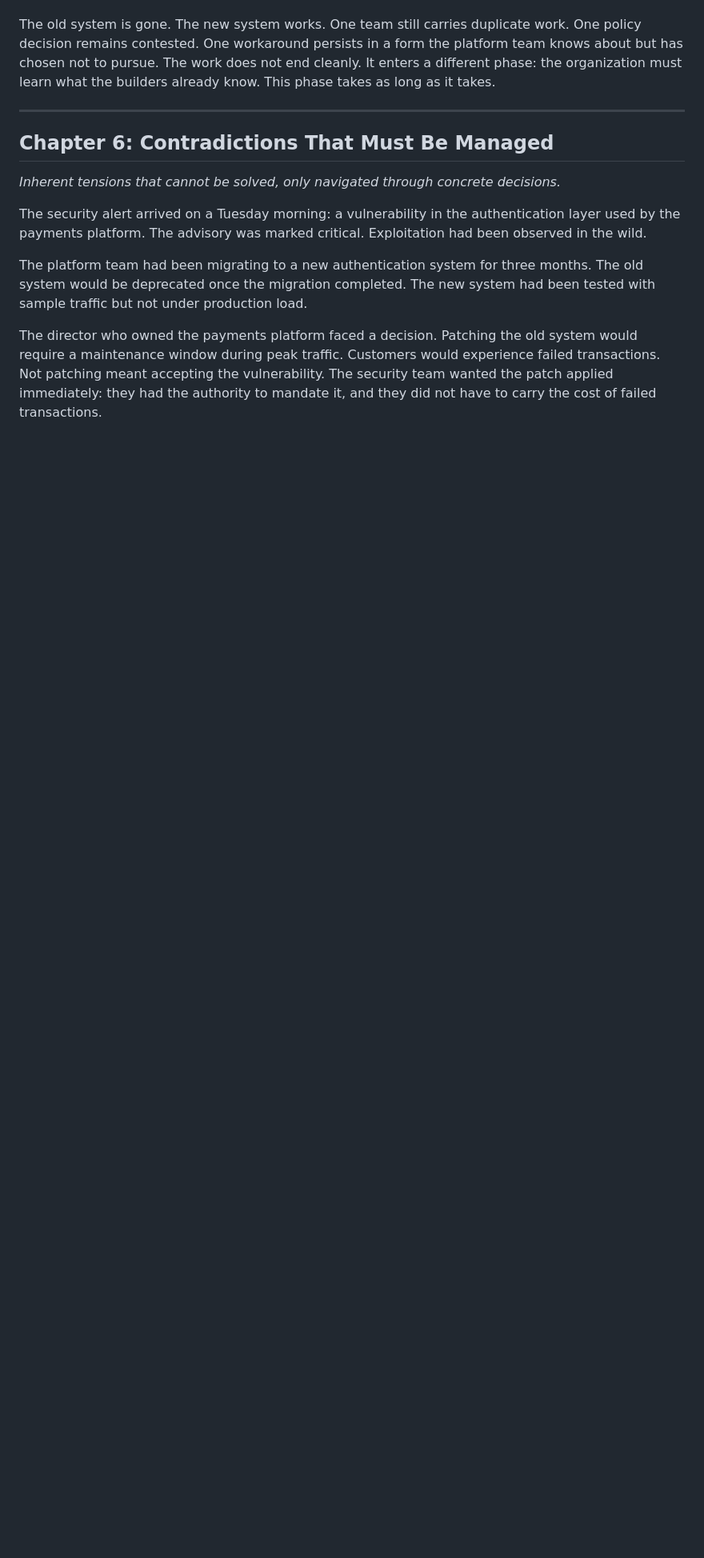
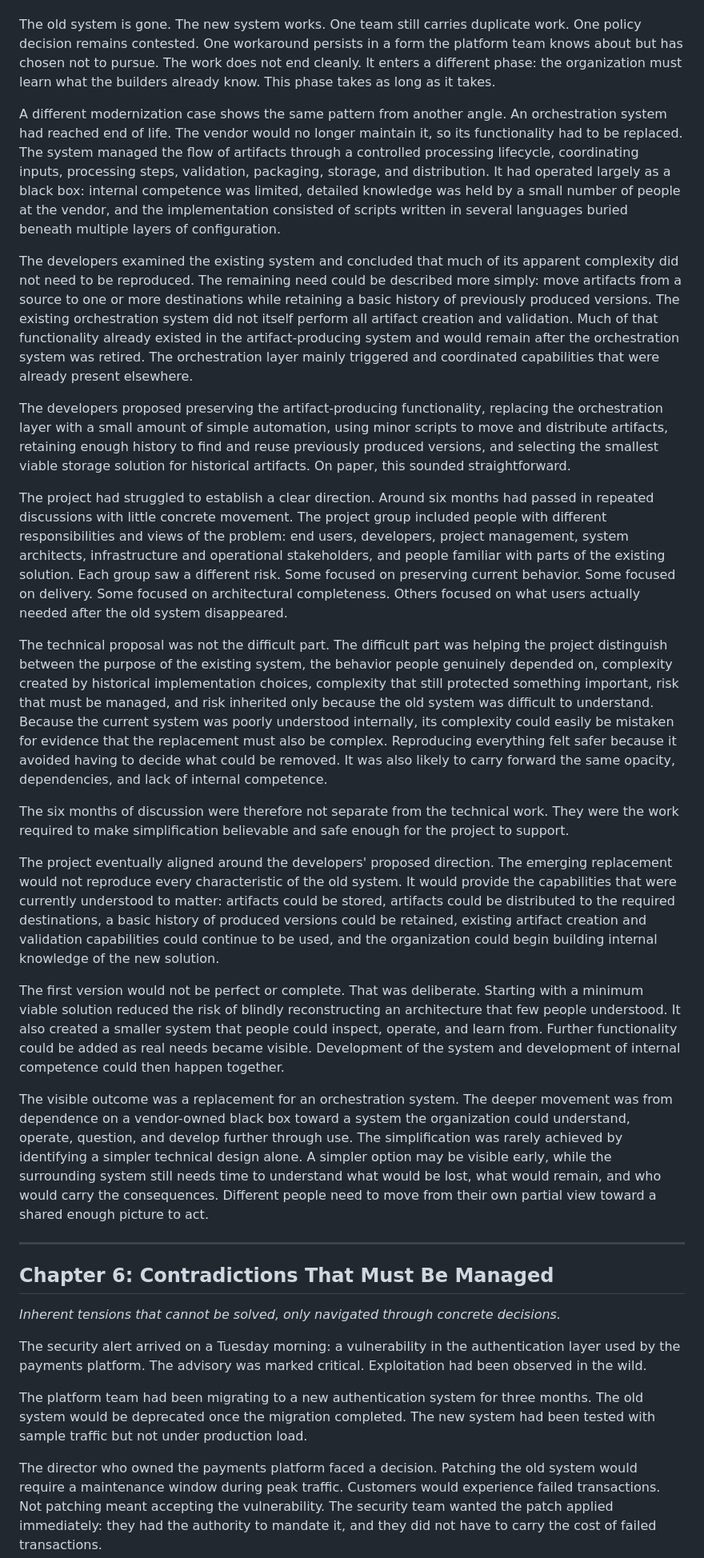
Before and after one commit to lagebj/human-system, a Markdown page: manuscript/human.md, the part around the change. Shown at 80% size. Rendered like a GitHub page; blank space fills up the shorter version.

Commit message:
feat(manuscript): integrate orchestration system case study into Chapter 5
- Added real-world case study from inbox/2026-06-15-real-life-example.md
- Case demonstrates simplification requiring shared understanding, not just technical design
- Six months of discussion framed as 'the work' rather than delay
- Shows movement from vendor-owned black box to internal capability
- Aligns with Chapter 5 themes: modernization in place, duplication as necessary cost, go-live vs completion
- Integrated as continuous prose matching literary voice established in Passes A-F
- Maintains epistemic humility (no fabricated details, bounded claims)
- Word count: 7,600 → 8,301 (+701 words)
- docs/current-state.md updated to reflect integration

```diff
--- a/manuscript/human.md
+++ b/manuscript/human.md
@@ -180,6 +180,24 @@ One team lead later described a conversation she had during the migration. The p
 
 The old system is gone. The new system works. One team still carries duplicate work. One policy decision remains contested. One workaround persists in a form the platform team knows about but has chosen not to pursue. The work does not end cleanly. It enters a different phase: the organization must learn what the builders already know. This phase takes as long as it takes.
 
+A different modernization case shows the same pattern from another angle. An orchestration system had reached end of life. The vendor would no longer maintain it, so its functionality had to be replaced. The system managed the flow of artifacts through a controlled processing lifecycle, coordinating inputs, processing steps, validation, packaging, storage, and distribution. It had operated largely as a black box: internal competence was limited, detailed knowledge was held by a small number of people at the vendor, and the implementation consisted of scripts written in several languages buried beneath multiple layers of configuration.
+
+The developers examined the existing system and concluded that much of its apparent complexity did not need to be reproduced. The remaining need could be described more simply: move artifacts from a source to one or more destinations while retaining a basic history of previously produced versions. The existing orchestration system did not itself perform all artifact creation and validation. Much of that functionality already existed in the artifact-producing system and would remain after the orchestration system was retired. The orchestration layer mainly triggered and coordinated capabilities that were already present elsewhere.
+
+The developers proposed preserving the artifact-producing functionality, replacing the orchestration layer with a small amount of simple automation, using minor scripts to move and distribute artifacts, retaining enough history to find and reuse previously produced versions, and selecting the smallest viable storage solution for historical artifacts. On paper, this sounded straightforward.
+
+The project had struggled to establish a clear direction. Around six months had passed in repeated discussions with little concrete movement. The project group included people with different responsibilities and views of the problem: end users, developers, project management, system architects, infrastructure and operational stakeholders, and people familiar with parts of the existing solution. Each group saw a different risk. Some focused on preserving current behavior. Some focused on delivery. Some focused on architectural completeness. Others focused on what users actually needed after the old system disappeared.
+
+The technical proposal was not the difficult part. The difficult part was helping the project distinguish between the purpose of the existing system, the behavior people genuinely depended on, complexity created by historical implementation choices, complexity that still protected something important, risk that must be managed, and risk inherited only because the old system was difficult to understand. Because the current system was poorly understood internally, its complexity could easily be mistaken for evidence that the replacement must also be complex. Reproducing everything felt safer because it avoided having to decide what could be removed. It was also likely to carry forward the same opacity, dependencies, and lack of internal competence.
+
+The six months of discussion were therefore not separate from the technical work. They were the work required to make simplification believable and safe enough for the project to support.
+
+The project eventually aligned around the developers' proposed direction. The emerging replacement would not reproduce every characteristic of the old system. It would provide the capabilities that were currently understood to matter: artifacts could be stored, artifacts could be distributed to the required destinations, a basic history of produced versions could be retained, existing artifact creation and validation capabilities could continue to be used, and the organization could begin building internal knowledge of the new solution.
+
+The first version would not be perfect or complete. That was deliberate. Starting with a minimum viable solution reduced the risk of blindly reconstructing an architecture that few people understood. It also created a smaller system that people could inspect, operate, and learn from. Further functionality could be added as real needs became visible. Development of the system and development of internal competence could then happen together.
+
+The visible outcome was a replacement for an orchestration system. The deeper movement was from dependence on a vendor-owned black box toward a system the organization could understand, operate, question, and develop further through use. The simplification was rarely achieved by identifying a simpler technical design alone. A simpler option may be visible early, while the surrounding system still needs time to understand what would be lost, what would remain, and who would carry the consequences. Different people need to move from their own partial view toward a shared enough picture to act.
+
 ---
 
 ## Chapter 6: Contradictions That Must Be Managed
```
Also changed, not shown: docs/current-state.md (+3 -1 lines).
